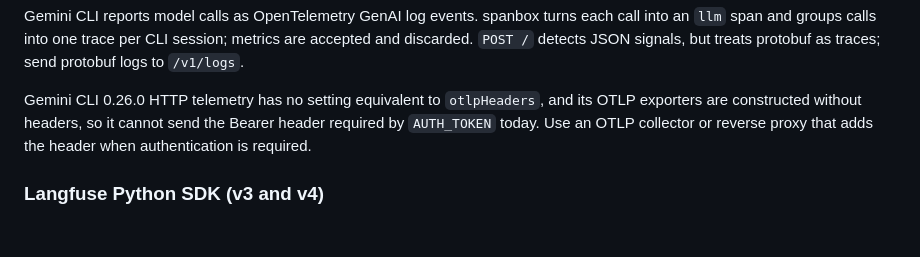
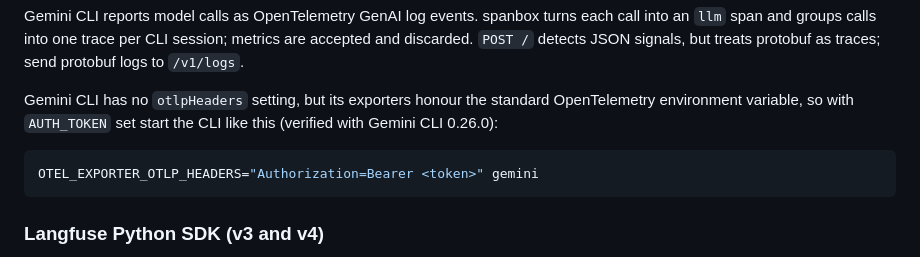
Before and after one commit to Ray0907/spanbox, a Markdown page: README.md, the part around the change. Rendered like a GitHub page; blank space fills up the shorter version.

Commit message:
docs: Gemini CLI authenticates via OTEL_EXPORTER_OTLP_HEADERS
Co-Authored-By: Claude Fable 5.1 <noreply@anthropic.com>

````diff
--- a/README.md
+++ b/README.md
@@ -71,7 +71,11 @@ Use these variables with the standard OTLP HTTP exporter and your OpenTelemetry
 
 Gemini CLI reports model calls as OpenTelemetry GenAI log events. spanbox turns each call into an `llm` span and groups calls into one trace per CLI session; metrics are accepted and discarded. `POST /` detects JSON signals, but treats protobuf as traces; send protobuf logs to `/v1/logs`.
 
-Gemini CLI 0.26.0 HTTP telemetry has no setting equivalent to `otlpHeaders`, and its OTLP exporters are constructed without headers, so it cannot send the Bearer header required by `AUTH_TOKEN` today. Use an OTLP collector or reverse proxy that adds the header when authentication is required.
+Gemini CLI has no `otlpHeaders` setting, but its exporters honour the standard OpenTelemetry environment variable, so with `AUTH_TOKEN` set start the CLI like this (verified with Gemini CLI 0.26.0):
+
+```sh
+OTEL_EXPORTER_OTLP_HEADERS="Authorization=Bearer <token>" gemini
+```
 
 ### Langfuse Python SDK (v3 and v4)
 
````
Also changed, not shown: 1 other file.
